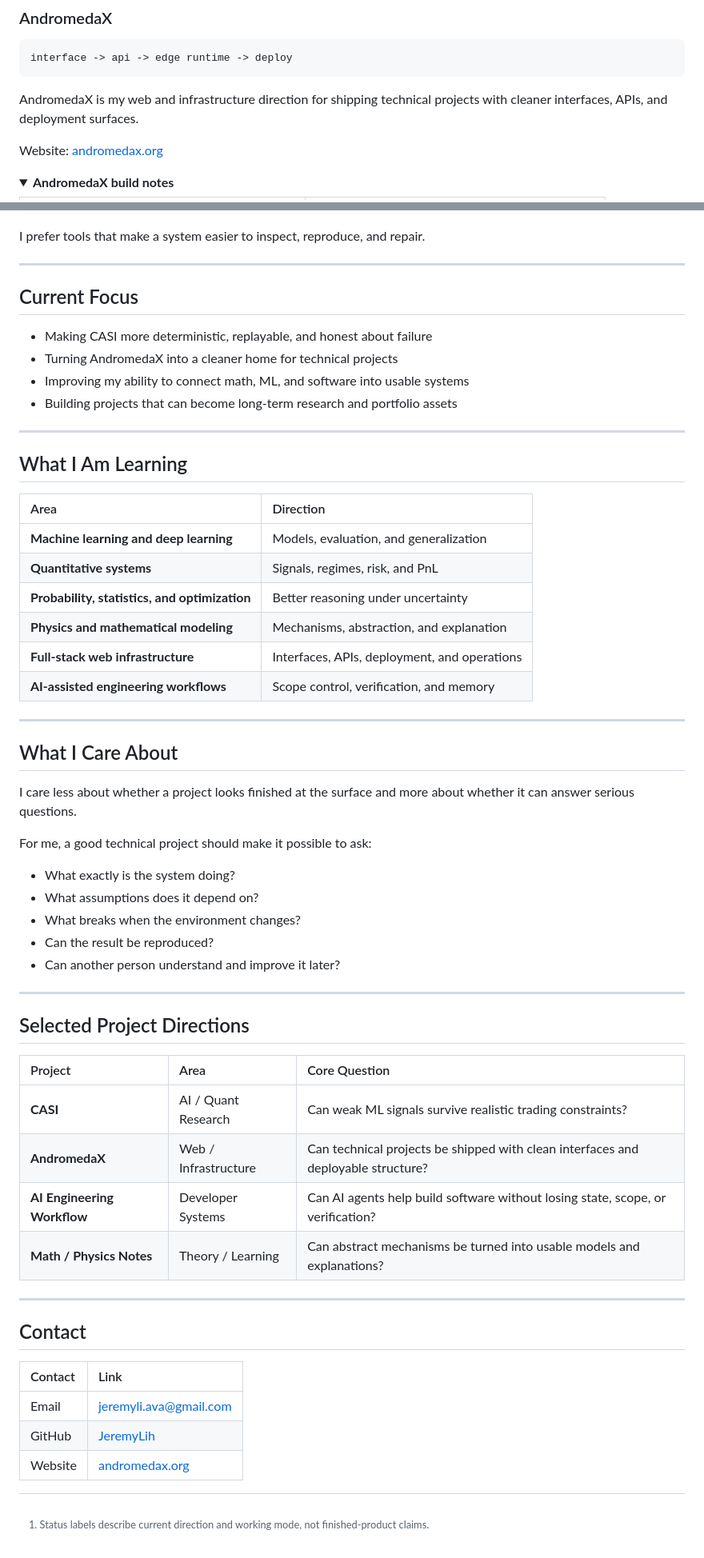
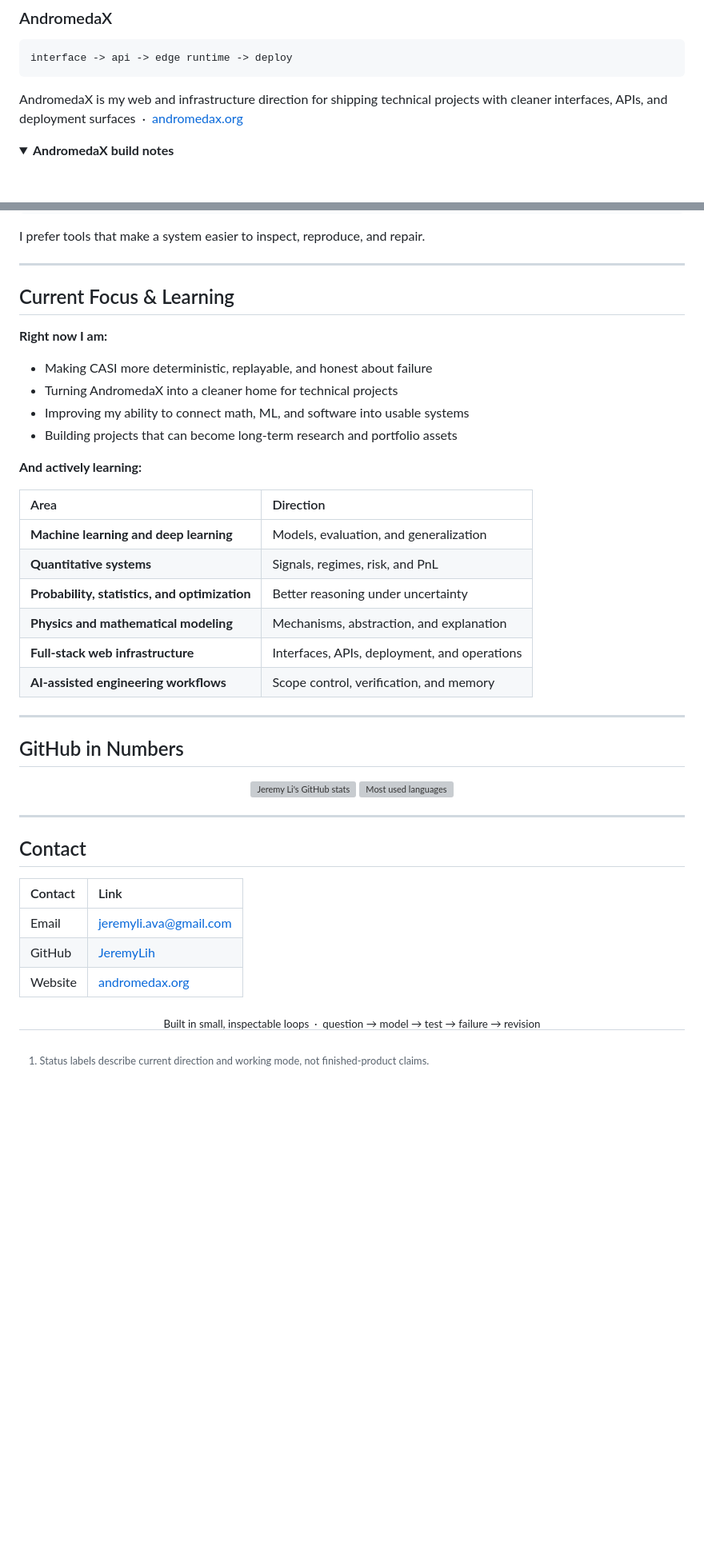
Before and after one commit to JeremyLih/JeremyLih, a Markdown page: README.md, 2 parts joined by grey strips. Shown at 80% size. Rendered like a GitHub page; folded sections open; blank space fills up the shorter version; grey boxes are pictures that could not be loaded.

````diff
--- a/README.md
+++ b/README.md
@@ -154,9 +144,7 @@ Current focus:
 interface -> api -> edge runtime -> deploy
 ```
 
-AndromedaX is my web and infrastructure direction for shipping technical projects with cleaner interfaces, APIs, and deployment surfaces.
-
-Website: [andromedax.org](https://andromedax.org)
+AndromedaX is my web and infrastructure direction for shipping technical projects with cleaner interfaces, APIs, and deployment surfaces &nbsp;·&nbsp; [andromedax.org](https://andromedax.org)
 
 <details>
 
@@ -268,16 +270,16 @@ I prefer tools that make a system easier to inspect, reproduce, and repair.
 
 ---
 
-## Current Focus
+## Current Focus & Learning
+
+**Right now I am:**
 
 - Making CASI more deterministic, replayable, and honest about failure
 - Turning AndromedaX into a cleaner home for technical projects
 - Improving my ability to connect math, ML, and software into usable systems
 - Building projects that can become long-term research and portfolio assets
 
----
-
-## What I Am Learning
+**And actively learning:**
 
 | Area | Direction |
 | :--- | :--- |
@@ -290,28 +292,12 @@ I prefer tools that make a system easier to inspect, reproduce, and repair.
 
 ---
 
-## What I Care About
+## GitHub in Numbers
 
-I care less about whether a project looks finished at the surface and more about whether it can answer serious questions.
-
-For me, a good technical project should make it possible to ask:
-
-- What exactly is the system doing?
-- What assumptions does it depend on?
-- What breaks when the environment changes?
-- Can the result be reproduced?
-- Can another person understand and improve it later?
-
----
-
-## Selected Project Directions
-
-| Project | Area | Core Question |
-| :--- | :--- | :--- |
-| **CASI** | AI / Quant Research | Can weak ML signals survive realistic trading constraints? |
-| **AndromedaX** | Web / Infrastructure | Can technical projects be shipped with clean interfaces and deployable structure? |
-| **AI Engineering Workflow** | Developer Systems | Can AI agents help build software without losing state, scope, or verification? |
-| **Math / Physics Notes** | Theory / Learning | Can abstract mechanisms be turned into usable models and explanations? |
+<div align="center">
+  <img height="165" src="https://github-readme-stats.vercel.app/api?username=JeremyLih&show_icons=true&count_private=true&hide_border=true&title_color=22d3ee&icon_color=22d3ee&text_color=94a3b8&bg_color=0d1117" alt="Jeremy Li's GitHub stats" />
+  <img height="165" src="https://github-readme-stats.vercel.app/api/top-langs/?username=JeremyLih&layout=compact&langs_count=8&hide_border=true&title_color=22d3ee&text_color=94a3b8&bg_color=0d1117" alt="Most used languages" />
+</div>
 
 ---
 
@@ -323,4 +309,8 @@ For me, a good technical project should make it possible to ask:
 | GitHub | [JeremyLih](https://github.com/JeremyLih) |
 | Website | [andromedax.org](https://andromedax.org) |
 
+<div align="center">
+  <sub>Built in small, inspectable loops &nbsp;·&nbsp; question → model → test → failure → revision</sub>
+</div>
+
 [^status]: Status labels describe current direction and working mode, not finished-product claims.
````
Also changed, not shown: other parts of README.md (+67 -63 lines).
